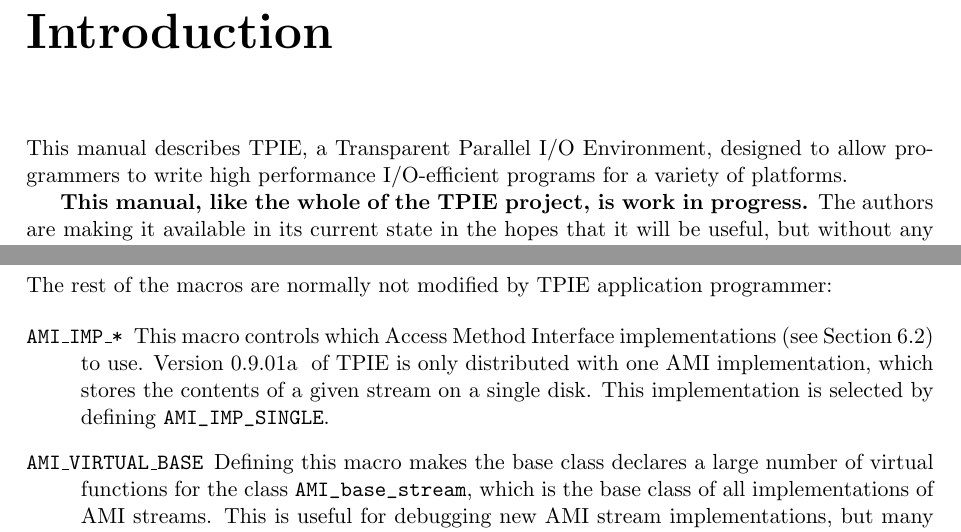
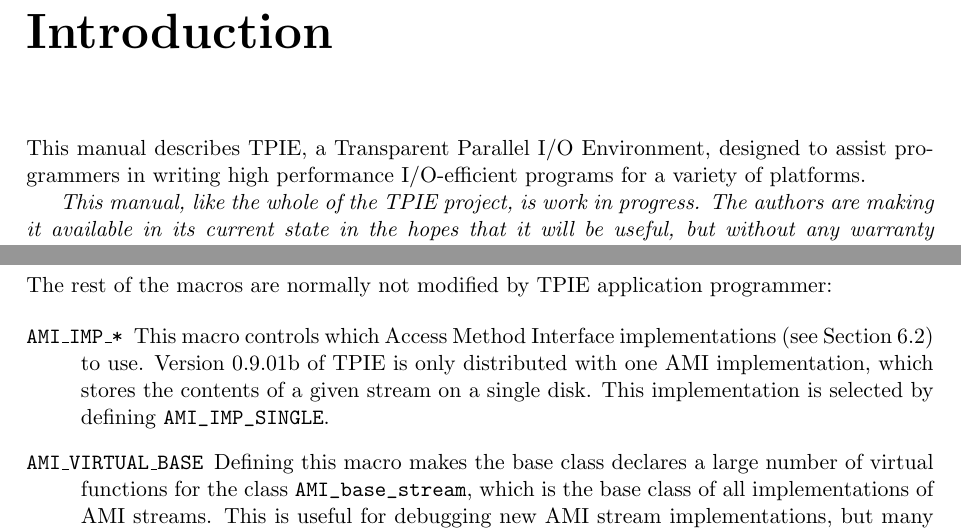
Before and after one commit to thomasmoelhave/tpie, a LaTeX thesis (tpie/doc/tpie.tex): two parts of pages 7 and 74 of 116, joined at a grey line, cut so that both start at the same text. Compiled offline with pdfLaTeX; a LaTeX package or settings file that is missing is left out.

Commit message:
changes re index
git-svn-id: http://svn.daimi.au.dk/svn/tpie/trunk@504 669acd26-ddd2-4139-9e68-486997aa639d

```diff
--- a/tpie/doc/tpie.tex
+++ b/tpie/doc/tpie.tex
@@ -59,9 +59,13 @@
 %\def\seealso#1#2{{\em \seename\ \alsoname\/} #1}
 %\makeatother
 
-\newcommand{\edition}{0.9.01a}
-\newcommand{\version}{0.9.01a~}
+% This manual applies to the following version of TPIE
+\newcommand{\edition}{0.9.01b}
+\newcommand{\version}{0.9.01b}
+% minimum GNU release required
 \newcommand{\gxxversion}{2.8.1}
+% current GNU release we use for development
+\newcommand{\gxxcurrent}{2.95}
 
 \newcommand{\tobewritten}{\vspace{\baselineskip}$<$TO BE WRITTEN$>$\vspace{\baselineskip}}
 \newcommand{\tobeextended}{\vspace{\baselineskip}$<$TO BE EXTENDED$>$\vspace{\baselineskip}}
@@ -121,13 +125,14 @@ Inc., 675 Mass Ave, Cambridge, MA 02139, USA.
 \chapter*{Introduction}
 \addcontentsline{toc}{chapter}{Introduction}
 
-This manual describes TPIE, a Transparent Parallel I/O Environment,
-designed to allow programmers to write high performance I/O-efficient
-programs for a variety of platforms.\comment{LA: Something about LEDA-SM
-somewhere?}
+This manual describes TPIE, a Transparent Parallel I/O
+Environment, designed to assist programmers in writing high
+performance I/O-efficient programs for a variety of
+platforms.
+\comment{LA: Something about LEDA-SM somewhere?}
 
-{\bf This manual, like the whole of the TPIE project, is work in
-  progress.} The authors are making it available in its current state
+{ \em This manual, like the whole of the TPIE project, is work in
+  progress. The authors are making it available in its current state
   in the hopes that it will be useful, but without any warranty
   whatsoever. Refer to the copyright page at the beginning of this
   manual for full details. Please send comments, bug reports\index{bug reports}, etc., to
```
Also changed, not shown: tpie/doc/tpie.tex (5 more changed lines).
